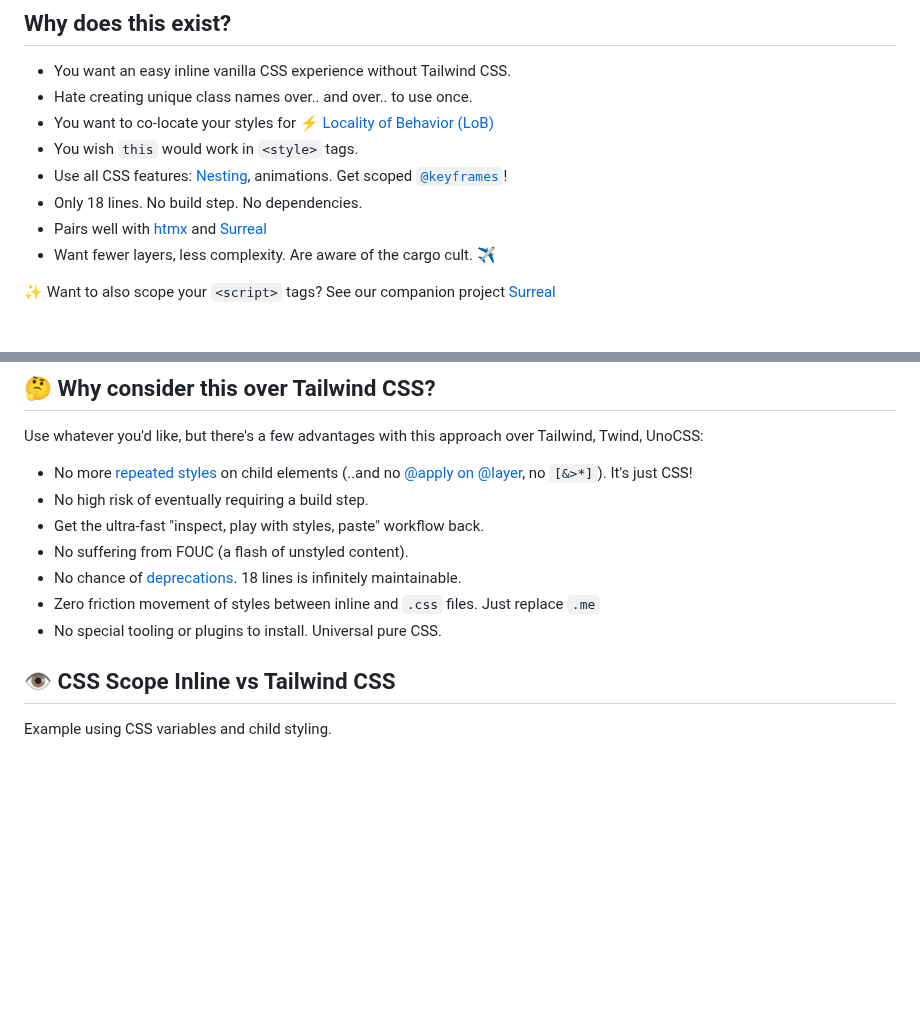
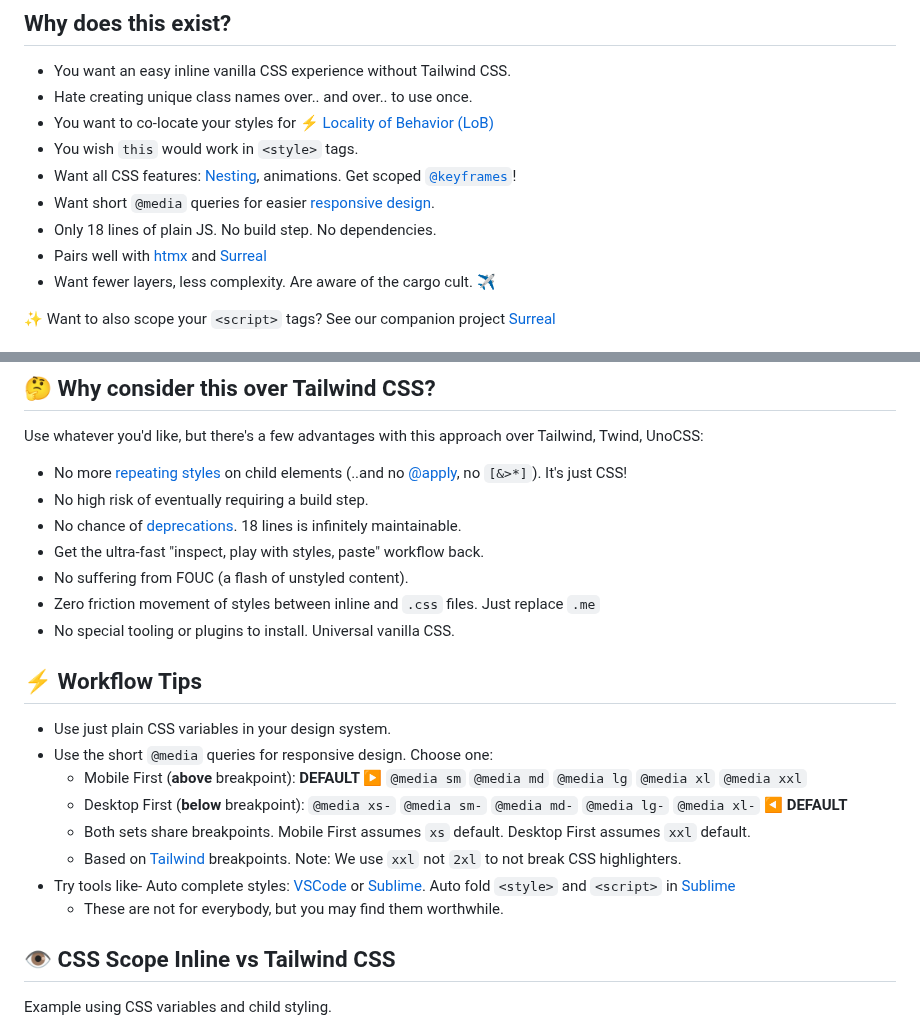
Before and after one commit to gnat/css-scope-inline, a Markdown page: README.md, 2 parts joined by grey strips. Drawn GitHub-style; blank space fills up the shorter version.

```diff
--- a/README.md
+++ b/README.md
@@ -9,8 +9,9 @@
 * Hate creating unique class names over.. and over.. to use once.
 * You want to co-locate your styles for ⚡️ [Locality of Behavior (LoB)](https://htmx.org/essays/locality-of-behaviour/)
 * You wish `this` would work in `<style>` tags.
-* Use all CSS features: [Nesting](https://caniuse.com/css-nesting), animations. Get scoped [`@keyframes`](https://github.com/gnat/css-scope-inline/blob/main/example.html#L86)!
-* Only 18 lines. No build step. No dependencies.
+* Want all CSS features: [Nesting](https://caniuse.com/css-nesting), animations. Get scoped [`@keyframes`](https://github.com/gnat/css-scope-inline/blob/main/example.html#L86)!
+* Want short `@media` queries for easier [responsive design](https://tailwindcss.com/docs/responsive-design).
+* Only 18 lines of plain JS. No build step. No dependencies.
 * Pairs well with [htmx](https://htmx.org) and [Surreal](https://github.com/gnat/surreal)
 * Want fewer layers, less complexity. Are aware of the cargo cult. ✈️
 
@@ -38,13 +39,24 @@ This method also leaves your existing styles untouched, allowing you to mix and
 
 Use whatever you'd like, but there's a few advantages with this approach over Tailwind, Twind, UnoCSS:
 
-* No more [repeated styles](https://tailwindcss.com/docs/reusing-styles) on child elements (..and no [@apply on @layer](https://tailwindcss.com/docs/reusing-styles#extracting-classes-with-apply), no `[&>*]`). It's just CSS!
+* No more [repeating styles](https://tailwindcss.com/docs/reusing-styles) on child elements (..and no [@apply](https://tailwindcss.com/docs/reusing-styles#extracting-classes-with-apply), no `[&>*]`). It's just CSS!
 * No high risk of eventually requiring a build step.
+* No chance of [deprecations](https://windicss.org/posts/sunsetting.html). 18 lines is infinitely maintainable.
 * Get the ultra-fast "inspect, play with styles, paste" workflow back.
 * No suffering from FOUC (a flash of unstyled content).
-* No chance of [deprecations](https://windicss.org/posts/sunsetting.html). 18 lines is infinitely maintainable.
 * Zero friction movement of styles between inline and `.css` files. Just replace `.me`
-* No special tooling or plugins to install. Universal pure CSS.
+* No special tooling or plugins to install. Universal vanilla CSS.
+
+## ⚡ Workflow Tips
+
+* Use just plain CSS variables in your design system.
+* Use the short `@media` queries for responsive design. Choose one:
+  * Mobile First (**above** breakpoint): **DEFAULT ▶️** `@media sm` `@media md` `@media lg` `@media xl` `@media xxl`
+  * Desktop First (**below** breakpoint):  `@media xs-` `@media sm-` `@media md-` `@media lg-` `@media xl-` **◀️ DEFAULT**
+  * Both sets share breakpoints. Mobile First assumes `xs` default. Desktop First assumes `xxl` default.
+  * Based on [Tailwind](https://tailwindcss.com/docs/responsive-design) breakpoints. Note: We use `xxl` not `2xl` to not break CSS highlighters.
+* Try tools like- Auto complete styles: [VSCode](https://code.visualstudio.com/) or [Sublime](https://packagecontrol.io/packages/Emmet). Auto fold `<style>` and `<script>` in [Sublime](https://packagecontrol.io/packages/Inline%20Fold)
+  * These are not for everybody, but you may find them worthwhile.
 
 ## 👁️ CSS Scope Inline vs Tailwind CSS
 Example using CSS variables and child styling.
```
